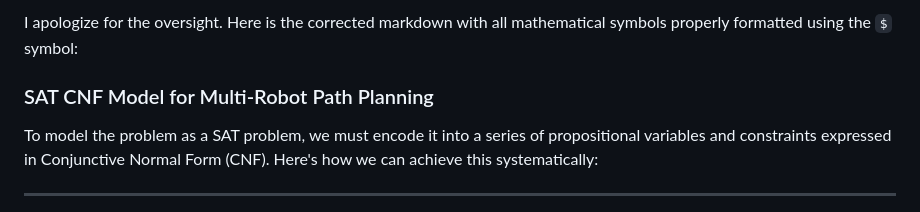
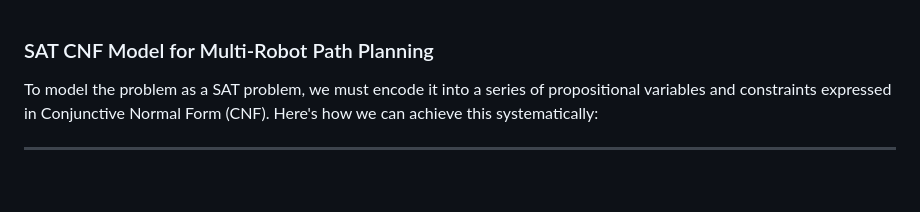
Before and after one commit to idrissmortadi/CS-SAT-Solver-project, a Markdown page: Modeling_Problem.md, the part around the change. Rendered like a GitHub page; blank space fills up the shorter version.

```diff
--- a/Modeling_Problem.md
+++ b/Modeling_Problem.md
@@ -1,5 +1,3 @@
-I apologize for the oversight. Here is the corrected markdown with all mathematical symbols properly formatted using the `$` symbol:
-
 ### SAT CNF Model for Multi-Robot Path Planning
 
 To model the problem as a SAT problem, we must encode it into a series of propositional variables and constraints expressed in Conjunctive Normal Form (CNF). Here's how we can achieve this systematically:
```
